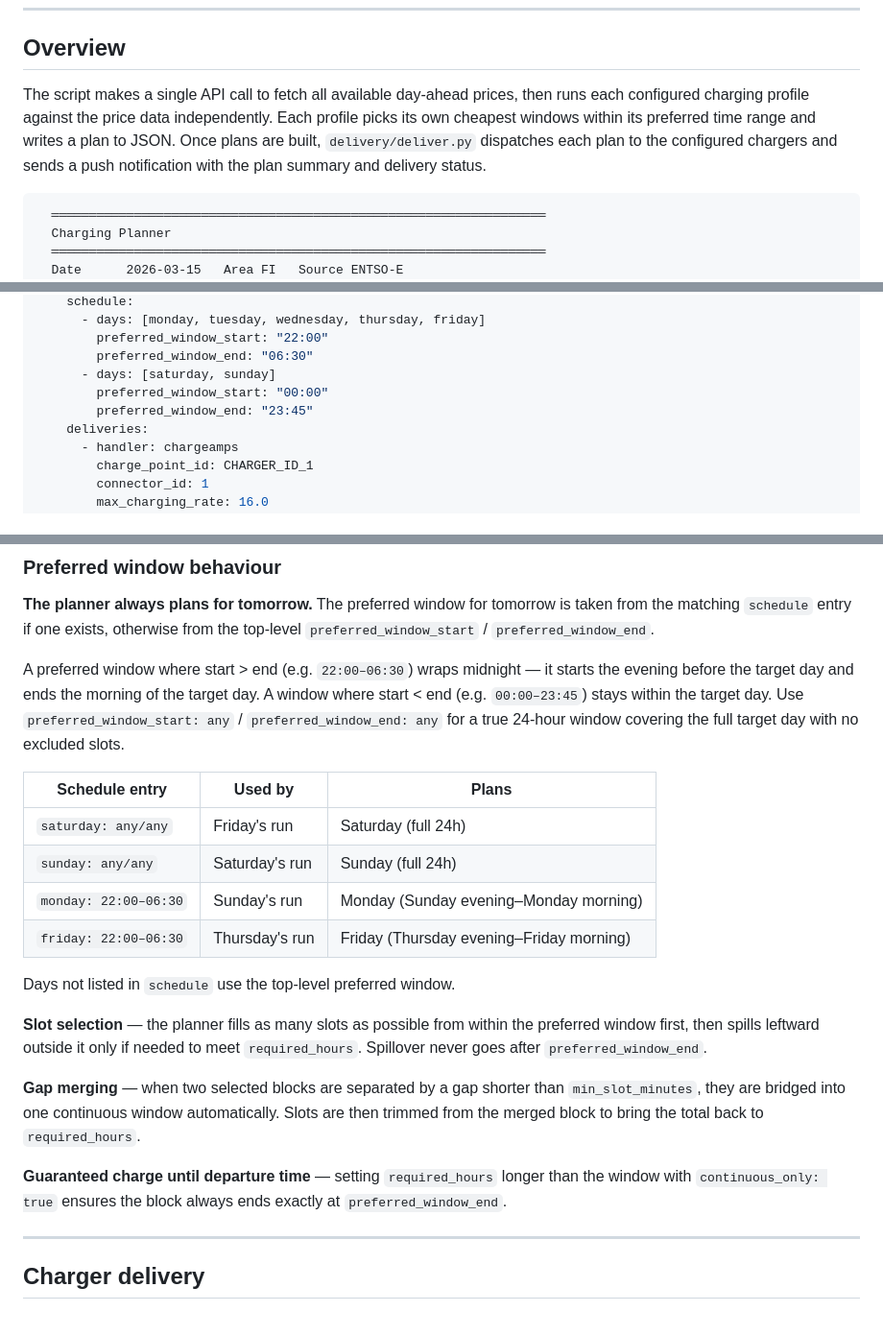
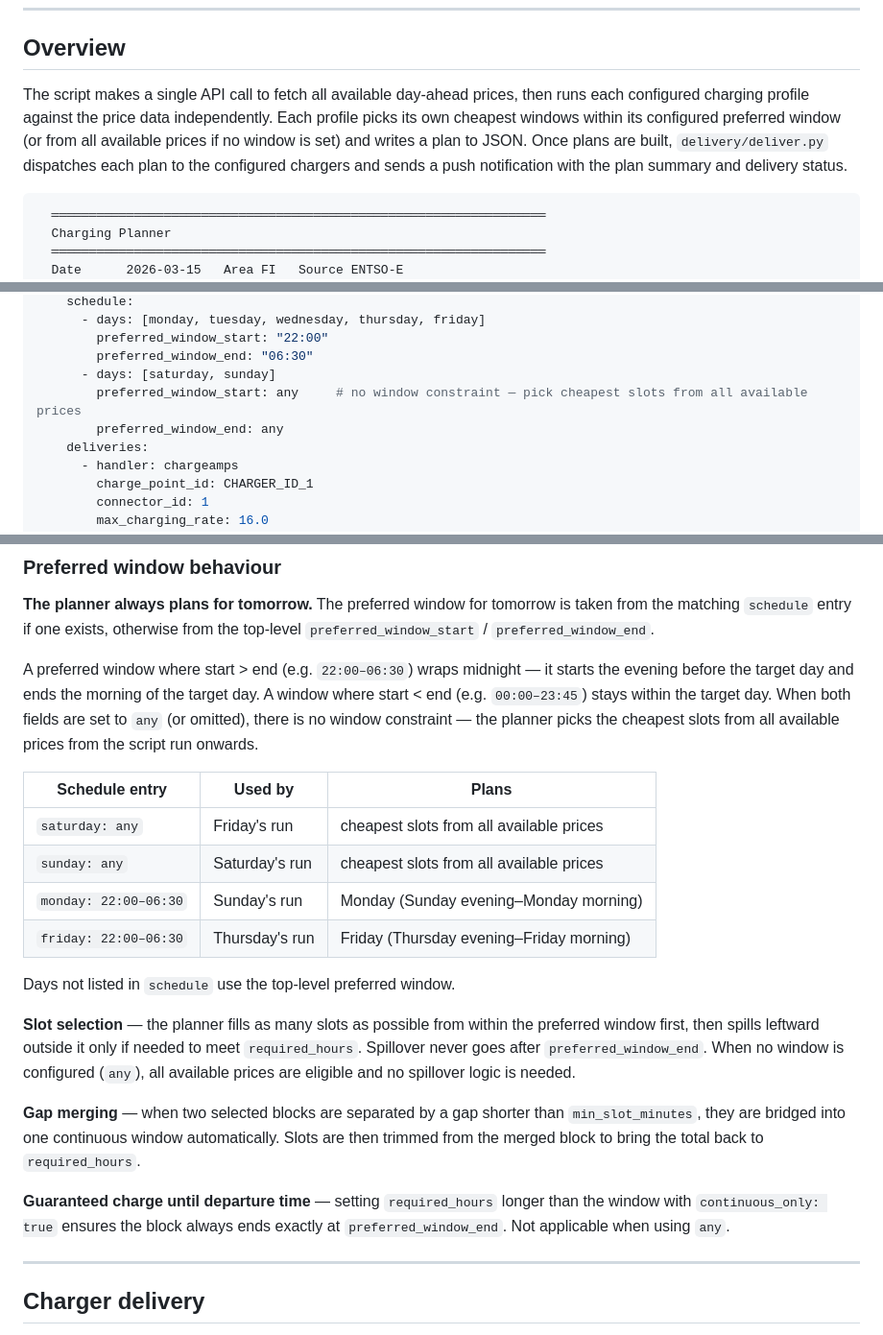
Before and after one commit to nikovett/charging-planner, a Markdown page: README.md, 3 parts joined by grey strips. Shown at 96% size. Rendered like a GitHub page.

````diff
--- a/README.md
+++ b/README.md
@@ -6,7 +6,7 @@ Fetches day-ahead electricity prices from the [ENTSO-E Transparency Platform](ht
 
 ## Overview
 
-The script makes a single API call to fetch all available day-ahead prices, then runs each configured charging profile against the price data independently. Each profile picks its own cheapest windows within its preferred time range and writes a plan to JSON. Once plans are built, `delivery/deliver.py` dispatches each plan to the configured chargers and sends a push notification with the plan summary and delivery status.
+The script makes a single API call to fetch all available day-ahead prices, then runs each configured charging profile against the price data independently. Each profile picks its own cheapest windows within its configured preferred window (or from all available prices if no window is set) and writes a plan to JSON. Once plans are built, `delivery/deliver.py` dispatches each plan to the configured chargers and sends a push notification with the plan summary and delivery status.
 
 ```
   ══════════════════════════════════════════════════════════════════
@@ -71,8 +71,8 @@ charging:
         preferred_window_start: "22:00"
         preferred_window_end: "06:30"
       - days: [saturday, sunday]
-        preferred_window_start: "00:00"
-        preferred_window_end: "23:45"
+        preferred_window_start: any     # no window constraint — pick cheapest slots from all available prices
+        preferred_window_end: any
     deliveries:
       - handler: chargeamps
         charge_point_id: CHARGER_ID_1
@@ -119,22 +119,22 @@ ntfy:
 
 **The planner always plans for tomorrow.** The preferred window for tomorrow is taken from the matching `schedule` entry if one exists, otherwise from the top-level `preferred_window_start` / `preferred_window_end`.
 
-A preferred window where start > end (e.g. `22:00–06:30`) wraps midnight — it starts the evening before the target day and ends the morning of the target day. A window where start < end (e.g. `00:00–23:45`) stays within the target day. Use `preferred_window_start: any` / `preferred_window_end: any` for a true 24-hour window covering the full target day with no excluded slots.
+A preferred window where start > end (e.g. `22:00–06:30`) wraps midnight — it starts the evening before the target day and ends the morning of the target day. A window where start < end (e.g. `00:00–23:45`) stays within the target day. When both fields are set to `any` (or omitted), there is no window constraint — the planner picks the cheapest slots from all available prices from the script run onwards.
 
 | Schedule entry | Used by | Plans |
 |---|---|---|
-| `saturday: any/any` | Friday's run | Saturday (full 24h) |
-| `sunday: any/any` | Saturday's run | Sunday (full 24h) |
+| `saturday: any` | Friday's run | cheapest slots from all available prices |
+| `sunday: any` | Saturday's run | cheapest slots from all available prices |
 | `monday: 22:00–06:30` | Sunday's run | Monday (Sunday evening–Monday morning) |
 | `friday: 22:00–06:30` | Thursday's run | Friday (Thursday evening–Friday morning) |
 
 Days not listed in `schedule` use the top-level preferred window.
 
-**Slot selection** — the planner fills as many slots as possible from within the preferred window first, then spills leftward outside it only if needed to meet `required_hours`. Spillover never goes after `preferred_window_end`.
+**Slot selection** — the planner fills as many slots as possible from within the preferred window first, then spills leftward outside it only if needed to meet `required_hours`. Spillover never goes after `preferred_window_end`. When no window is configured (`any`), all available prices are eligible and no spillover logic is needed.
 
 **Gap merging** — when two selected blocks are separated by a gap shorter than `min_slot_minutes`, they are bridged into one continuous window automatically. Slots are then trimmed from the merged block to bring the total back to `required_hours`.
 
-**Guaranteed charge until departure time** — setting `required_hours` longer than the window with `continuous_only: true` ensures the block always ends exactly at `preferred_window_end`.
+**Guaranteed charge until departure time** — setting `required_hours` longer than the window with `continuous_only: true` ensures the block always ends exactly at `preferred_window_end`. Not applicable when using `any`.
 
 ---
 
````
Also changed, not shown: delivery/delivery_README.md (+17 -15 lines), 1 other file.
